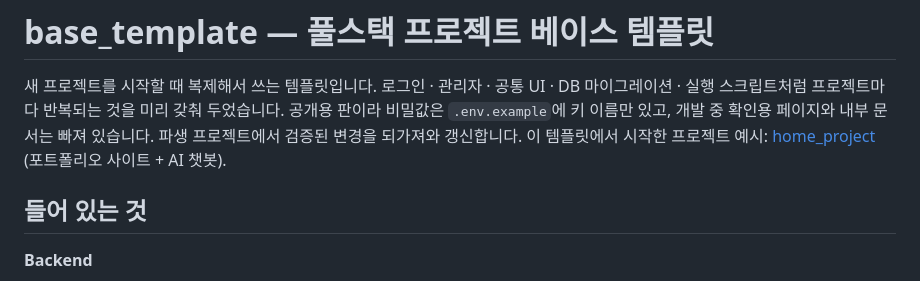
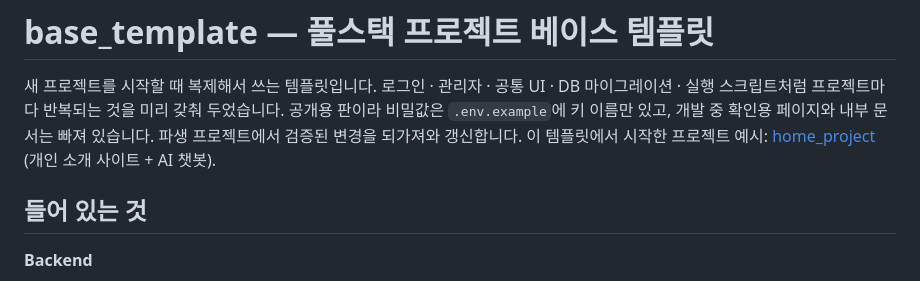
Before and after one commit to Eehnodu/base_template, a Markdown page: README.md, the part around the change. Rendered like a GitHub page.

Commit message:
docs: README 에서 포트폴리오 표현 빼기
Co-Authored-By: Claude Opus 5.5 <noreply@anthropic.com>

```diff
--- a/README.md
+++ b/README.md
@@ -2,7 +2,7 @@
 
 새 프로젝트를 시작할 때 복제해서 쓰는 템플릿입니다. 로그인 · 관리자 · 공통 UI · DB 마이그레이션 · 실행 스크립트처럼 프로젝트마다 반복되는 것을 미리 갖춰 두었습니다.
 공개용 판이라 비밀값은 `.env.example`에 키 이름만 있고, 개발 중 확인용 페이지와 내부 문서는 빠져 있습니다. 파생 프로젝트에서 검증된 변경을 되가져와 갱신합니다.
-이 템플릿에서 시작한 프로젝트 예시: [home_project](https://github.com/Eehnodu/home_project) (포트폴리오 사이트 + AI 챗봇).
+이 템플릿에서 시작한 프로젝트 예시: [home_project](https://github.com/Eehnodu/home_project) (개인 소개 사이트 + AI 챗봇).
 
 ## 들어 있는 것
 
```
